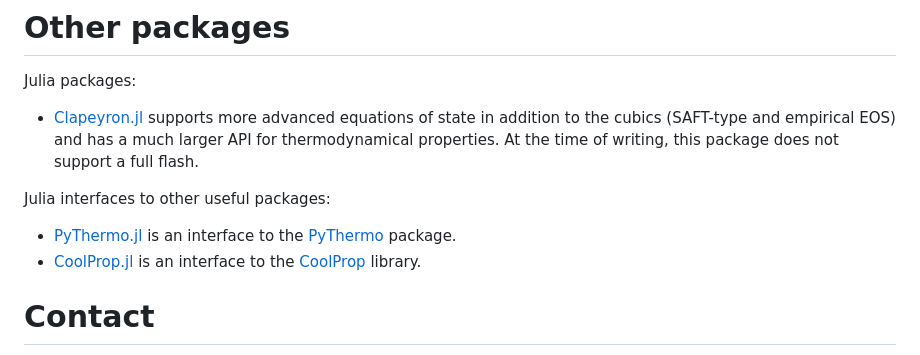
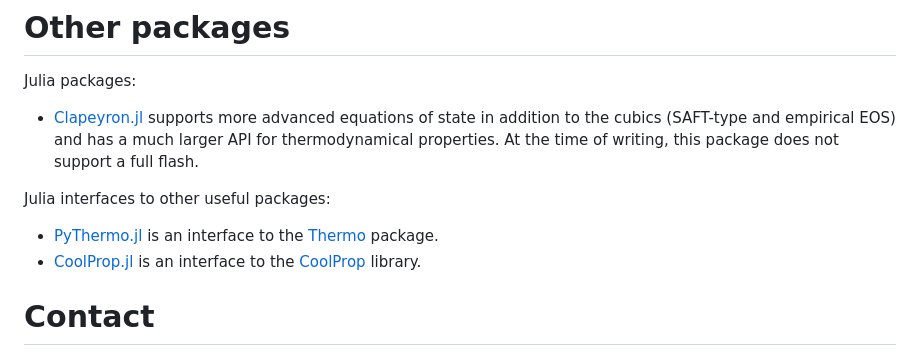
Before and after one commit to moyner/MultiComponentFlash.jl, a Markdown page: docs/src/index.md, the part around the change. Rendered like a GitHub page.

Commit message:
Fix Thermo hyperlink

```diff
--- a/docs/src/index.md
+++ b/docs/src/index.md
@@ -45,7 +45,7 @@ Julia packages:
 * [Clapeyron.jl](https://github.com/ypaul21/Clapeyron.jl) supports more advanced equations of state in addition to the cubics (SAFT-type and empirical EOS) and has a much larger API for thermodynamical properties. At the time of writing, this package does not support a full flash.
 
 Julia interfaces to other useful packages:
-* [PyThermo.jl](https://github.com/stillyslalom/PyThermo.jl) is an interface to the [PyThermo](https://pypi.org/project/pythermo/) package.
+* [PyThermo.jl](https://github.com/stillyslalom/PyThermo.jl) is an interface to the [Thermo](https://pypi.org/project/thermo/) package.
 * [CoolProp.jl](https://github.com/CoolProp/CoolProp.jl) is an interface to the [CoolProp](http://www.coolprop.org/) library.
 
 # Contact
```
